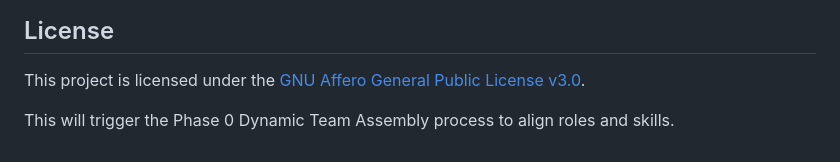
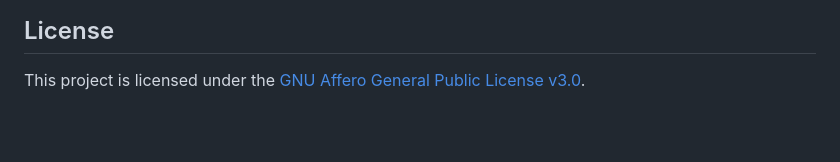
Before and after one commit to 5throck/QuickDL, a Markdown page: README.md, the part around the change. Rendered like a GitHub page; blank space fills up the shorter version.

Commit message:
docs: remove orphaned sentence from READMEs

```diff
--- a/README.md
+++ b/README.md
@@ -139,6 +139,3 @@ bash scripts/audit.sh   # Quality gate (CHANGELOG, i18n parity, broken links)
 ## License
 
 This project is licensed under the [GNU Affero General Public License v3.0](LICENSE).
-
-
-This will trigger the Phase 0 Dynamic Team Assembly process to align roles and skills.
```
Also changed, not shown: README_ko.md (+0 -3 lines).
